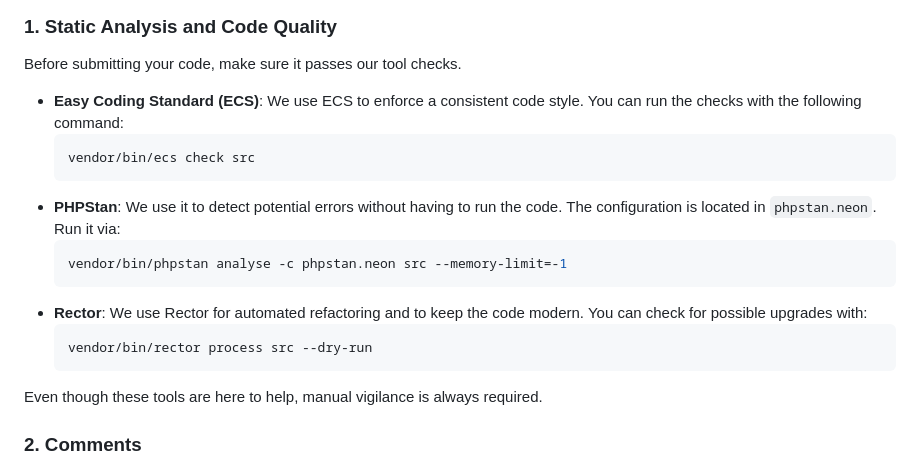
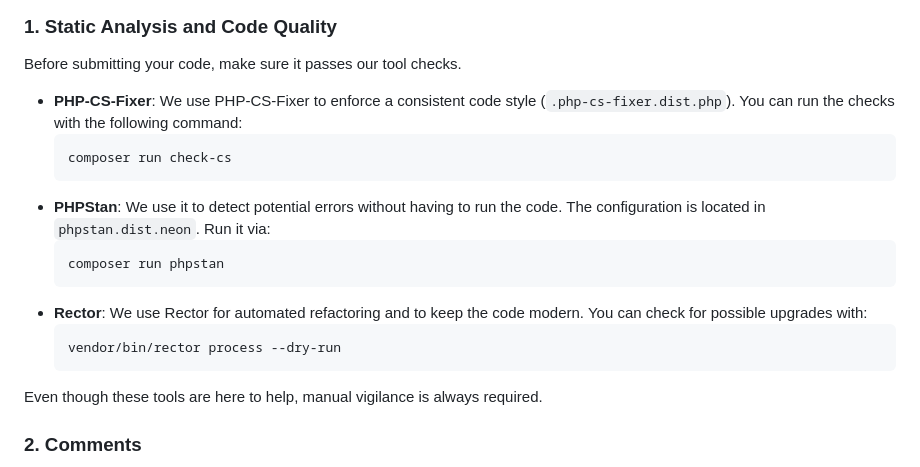
Before and after one commit to weglot/translate-craftcms, a Markdown page: CONTRIBUTING.md, the part around the change. Drawn GitHub-style.

Commit message:
docs(contributing): point the tool commands at php-cs-fixer and phpstan.dist.neon
CONTRIBUTING.md still documented ECS, which the project does not use, and a
phpstan.neon path that is gitignored; the configured tools are php-cs-fixer
(.php-cs-fixer.dist.php) and phpstan.dist.neon, run through the composer scripts.

````diff
--- a/CONTRIBUTING.md
+++ b/CONTRIBUTING.md
@@ -15,17 +15,17 @@ We follow the official [Craft CMS coding standards](https://craftcms.com/docs/5.
 
 Before submitting your code, make sure it passes our tool checks.
 
-- **Easy Coding Standard (ECS)**: We use ECS to enforce a consistent code style. You can run the checks with the following command:
+- **PHP-CS-Fixer**: We use PHP-CS-Fixer to enforce a consistent code style (`.php-cs-fixer.dist.php`). You can run the checks with the following command:
   ```bash
-  vendor/bin/ecs check src
+  composer run check-cs
   ```
-- **PHPStan**: We use it to detect potential errors without having to run the code. The configuration is located in `phpstan.neon`. Run it via:
+- **PHPStan**: We use it to detect potential errors without having to run the code. The configuration is located in `phpstan.dist.neon`. Run it via:
   ```bash
-  vendor/bin/phpstan analyse -c phpstan.neon src --memory-limit=-1
+  composer run phpstan
   ```
 - **Rector**: We use Rector for automated refactoring and to keep the code modern. You can check for possible upgrades with:
     ```bash
-    vendor/bin/rector process src --dry-run
+    vendor/bin/rector process --dry-run
     ```
 
 Even though these tools are here to help, manual vigilance is always required.
````
Also changed, not shown: AGENTS.md (renamed from CLAUDE.md).
